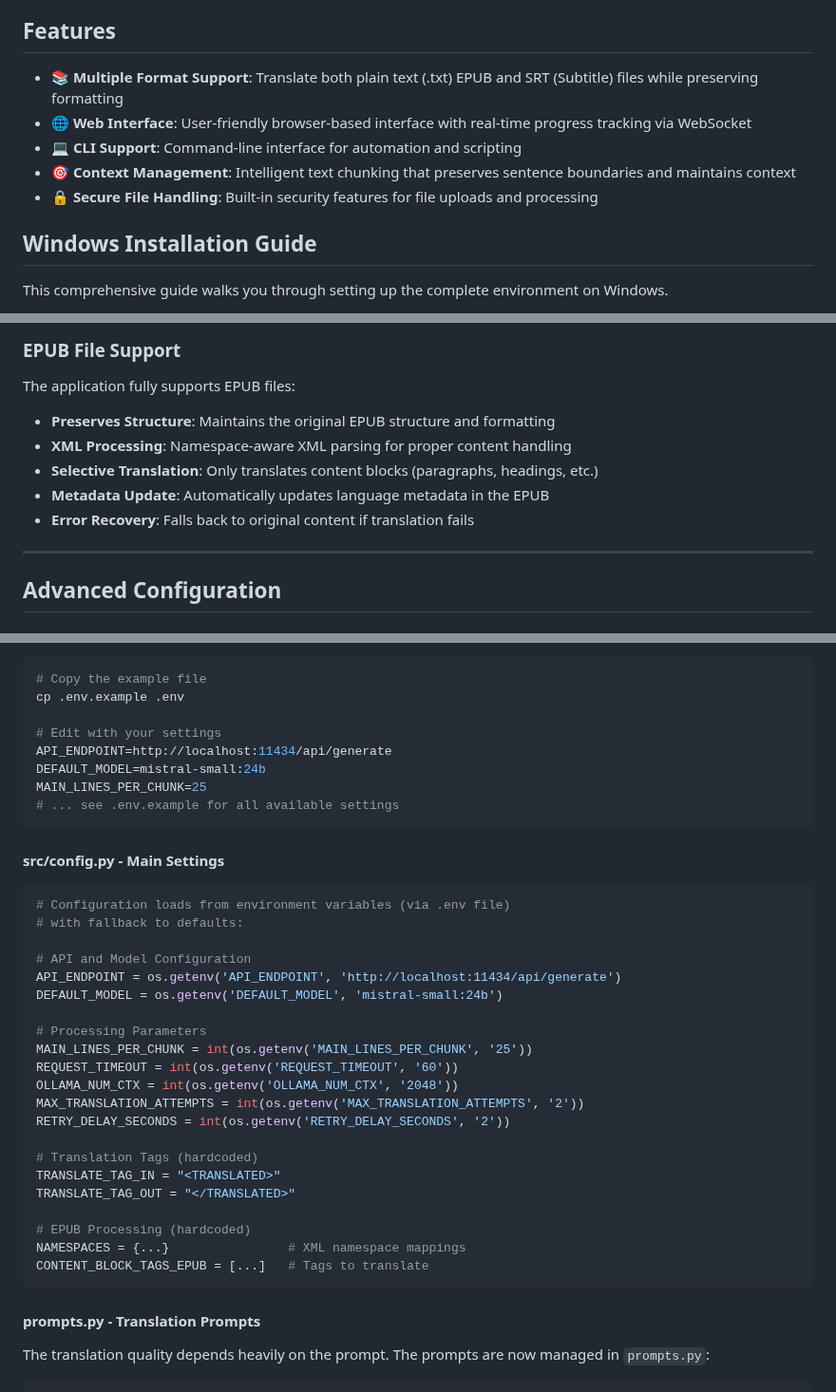
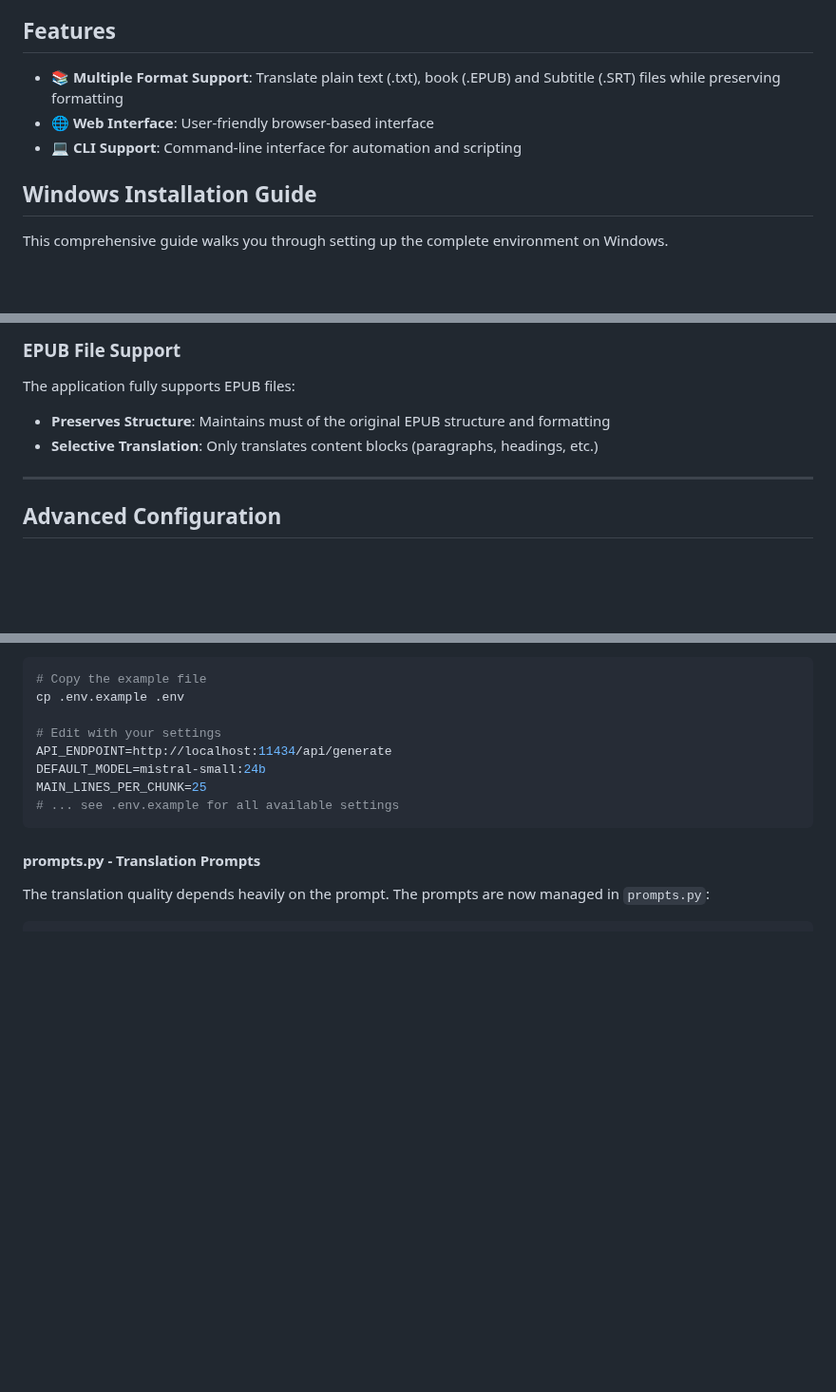
Before and after one commit to tiduj/TranslateBookWithLLM, a Markdown page: README.md, 3 parts joined by grey strips. Shown at 95% size. GitHub-like rendering; blank space fills up the shorter version.

````diff
--- a/README.md
+++ b/README.md
@@ -6,11 +6,9 @@
 
 ## Features
 
-- 📚 **Multiple Format Support**: Translate both plain text (.txt) EPUB and SRT (Subtitle) files while preserving formatting
-- 🌐 **Web Interface**: User-friendly browser-based interface with real-time progress tracking via WebSocket
+- 📚 **Multiple Format Support**: Translate plain text (.txt), book (.EPUB) and Subtitle (.SRT) files while preserving formatting
+- 🌐 **Web Interface**: User-friendly browser-based interface
 - 💻 **CLI Support**: Command-line interface for automation and scripting
-- 🎯 **Context Management**: Intelligent text chunking that preserves sentence boundaries and maintains context
-- 🔒 **Secure File Handling**: Built-in security features for file uploads and processing
 
 ## Windows Installation Guide
 
@@ -169,11 +164,8 @@ python translate.py -i novel.txt -o novel_fr.txt -cs 40
 ### EPUB File Support
 
 The application fully supports EPUB files:
-- **Preserves Structure**: Maintains the original EPUB structure and formatting
-- **XML Processing**: Namespace-aware XML parsing for proper content handling
+- **Preserves Structure**: Maintains must of the original EPUB structure and formatting
 - **Selective Translation**: Only translates content blocks (paragraphs, headings, etc.)
-- **Metadata Update**: Automatically updates language metadata in the EPUB
-- **Error Recovery**: Falls back to original content if translation fails
 
 ---
 
@@ -207,31 +199,6 @@ MAIN_LINES_PER_CHUNK=25
 # ... see .env.example for all available settings
 ```
 
-#### src/config.py - Main Settings
-```python
-# Configuration loads from environment variables (via .env file)
-# with fallback to defaults:
-
-# API and Model Configuration
-API_ENDPOINT = os.getenv('API_ENDPOINT', 'http://localhost:11434/api/generate')
-DEFAULT_MODEL = os.getenv('DEFAULT_MODEL', 'mistral-small:24b')
-
-# Processing Parameters
-MAIN_LINES_PER_CHUNK = int(os.getenv('MAIN_LINES_PER_CHUNK', '25'))
-REQUEST_TIMEOUT = int(os.getenv('REQUEST_TIMEOUT', '60'))
-OLLAMA_NUM_CTX = int(os.getenv('OLLAMA_NUM_CTX', '2048'))
-MAX_TRANSLATION_ATTEMPTS = int(os.getenv('MAX_TRANSLATION_ATTEMPTS', '2'))
-RETRY_DELAY_SECONDS = int(os.getenv('RETRY_DELAY_SECONDS', '2'))
-
-# Translation Tags (hardcoded)
-TRANSLATE_TAG_IN = "<TRANSLATED>"
-TRANSLATE_TAG_OUT = "</TRANSLATED>"
-
-# EPUB Processing (hardcoded)
-NAMESPACES = {...}                # XML namespace mappings
-CONTENT_BLOCK_TAGS_EPUB = [...]   # Tags to translate
-```
-
 #### prompts.py - Translation Prompts
 
 The translation quality depends heavily on the prompt. The prompts are now managed in `prompts.py`:
````
Also changed, not shown: other parts of README.md (+0 -29 lines).
